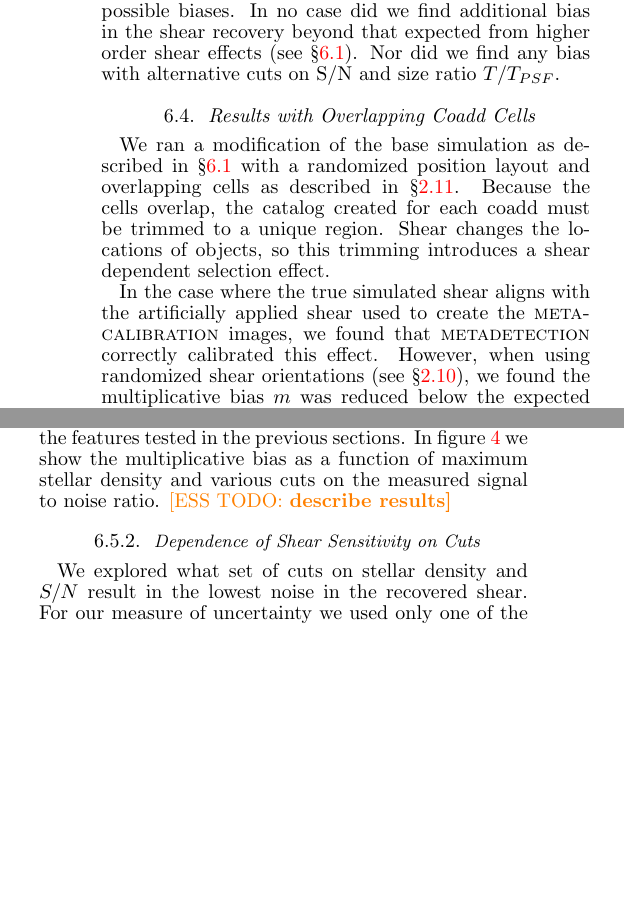
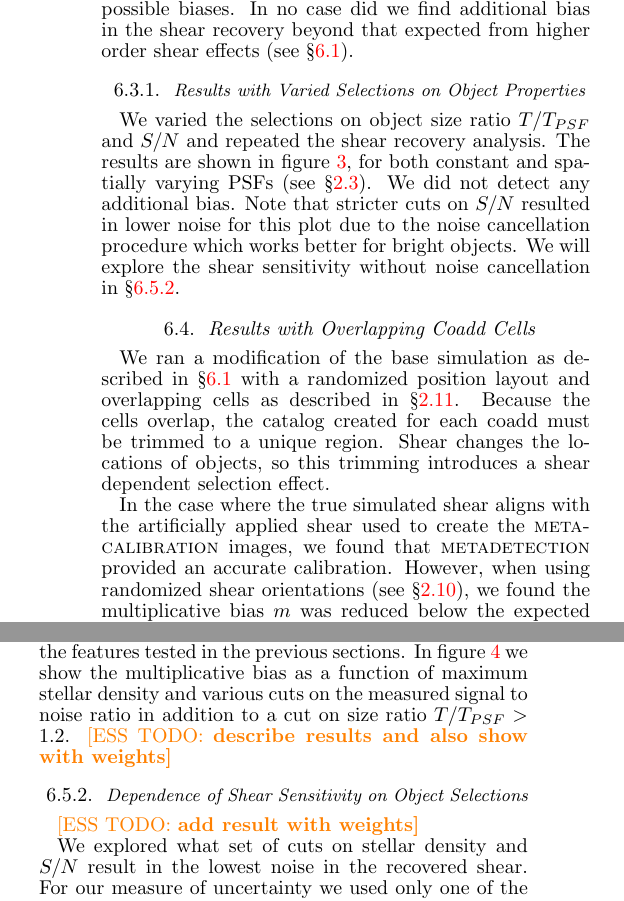
Before and after one commit to esheldon/mdetlsst, a LaTeX document (mdetlsst.tex): two parts of the columns of page 6 of 7, joined at a grey line, cut so that both start at the same text, the shorter picture padded with empty space. Compiled offline with pdfLaTeX.

Commit message:
moving stuff around

```diff
--- a/mdetlsst.tex
+++ b/mdetlsst.tex
@@ -666,5 +661,15 @@ on $T/T_{PSF}$ represents a typical attempt to remove stars from the sample.
 
 We turned on each feature separately in order to isolate possible biases.  In
 no case did we find additional bias in the shear recovery beyond that expected
-from higher order shear effects (see \S \ref{sec:results:base}).  Nor did we
-find any bias with alternative cuts on S/N and size ratio $T/T_{PSF}$.
+from higher order shear effects (see \S \ref{sec:results:base}).
+
+\subsubsection{Results with Varied Selections on Object Properties} \label{sec:results:cells}
+
+We varied the selections on object size ratio $T/T_{PSF}$ and \snr\ and
+repeated the shear recovery analysis.  The results are shown in figure
+\ref{fig:trends}, for both constant and spatially varying PSFs (see \S
+\ref{sec:sim:psfs}).  We did not detect any additional bias.  Note that
+stricter cuts on \snr\ resulted in lower noise for this plot due to the noise
+cancellation procedure which works better for bright objects.  We will explore
+the shear sensitivity without noise cancellation in \S
+\ref{sec:results:sdensnoise}.
@@ -671,3 +680,4 @@ find any bias with alternative cuts on S/N and size ratio $T/T_{PSF}$.
+\end{figure}
 
 \subsection{Results with Overlapping Coadd Cells} \label{sec:results:cells}
 
@@ -679,7 +689,7 @@ locations of objects, so this trimming introduces a shear dependent selection
 effect.
 
 In the case where the true simulated shear aligns with the artificially applied
-shear used to create the \mcal\ images, we found that \mdet\ correctly
-calibrated this effect.  However, when using randomized shear orientations (see
-\S \ref{sec:sim:shears}), we found the multiplicative bias $m$ was reduced
-below the expected bias due to higher order shear effects by about $-0.0004$.
+shear used to create the \mcal\ images, we found that \mdet\ provided
+an accurate calibration.  However, when using randomized shear
+orientations (see \S \ref{sec:sim:shears}), we found the multiplicative bias
+$m$ was reduced below the expected bias due to higher order shear effects by
@@ -696,8 +706,9 @@ this effect.  We may explore this more in a future work.
 Our ``full'' simulation configuration included stars and bleed trails as
 described in \S \ref{sec:sim:stars} and \ref{sec:sim:satbleeds}, in addition to
 the features tested in the previous sections.  In figure \ref{fig:stardens} we
-show the multiplicative bias as a function of maximum stellar density and various
-cuts on the measured signal to noise ratio. \esstodo{describe results}
+show the multiplicative bias as a function of maximum stellar density and
+various cuts on the measured signal to noise ratio in addition to a cut on size
+ratio $T/T_{PSF} > 1.2$. \esstodo{describe results and also show with weights}
 
 \begin{figure}
 	% \includegraphics[width=\columnwidth]{{run-riz-drcbWsBP-cells-s2n}.pdf}
@@ -705,8 +716,10 @@ cuts on the measured signal to noise ratio. \esstodo{describe results}
 	\caption{\esstodo{caption}} \label{fig:stardens}
 \end{figure}
 
-\subsubsection{Dependence of Shear Sensitivity on Cuts}
+\subsubsection{Dependence of Shear Sensitivity on Object Selections}
 \label{sec:results:sdensnoise}
+
+\esstodo{add result with weights}
 
 We explored what set of cuts on stellar density and \snr\ result in the lowest
 noise in the recovered shear.  For our measure of uncertainty we used only one
```
Also changed, not shown: mdetlsst.tex (21 more changed lines).
